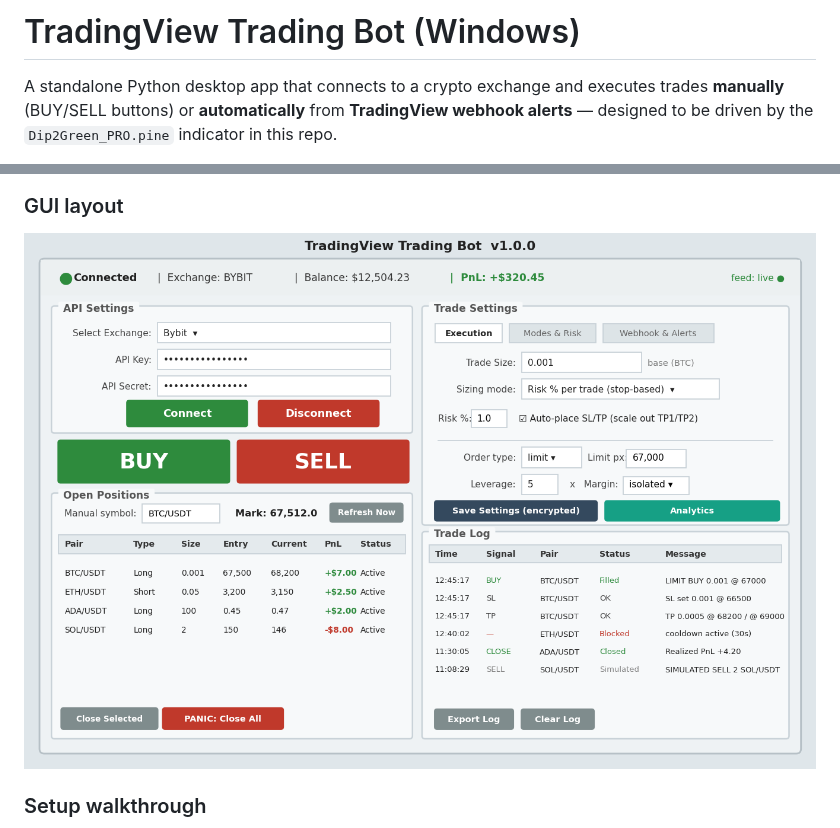
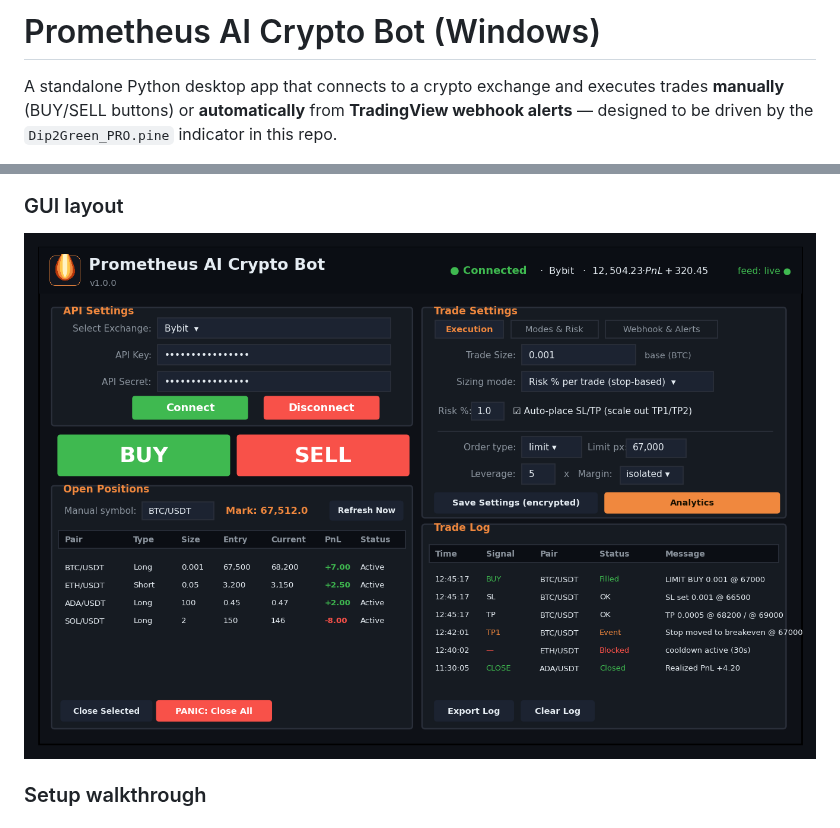
Before and after one commit to mcgary6567-lab/Codeea, a Markdown page: trading_bot/README.md, 2 parts joined by grey strips. Drawn GitHub-style; pictures changed too: trading_bot/gui_mockup.png.

```diff
--- a/trading_bot/README.md
+++ b/trading_bot/README.md
@@ -1,4 +1,4 @@
-# TradingView Trading Bot (Windows)
+# Prometheus AI Crypto Bot (Windows)
 
 A standalone Python desktop app that connects to a crypto exchange and executes
 trades **manually** (BUY/SELL buttons) or **automatically** from **TradingView
```
Also changed, not shown: trading_bot/logo.png (added), 11 other files.
